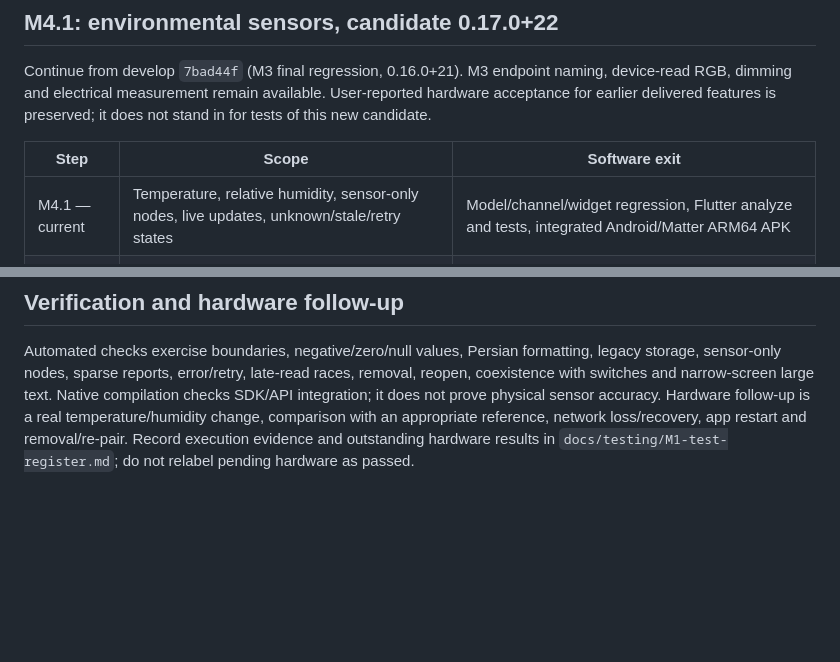
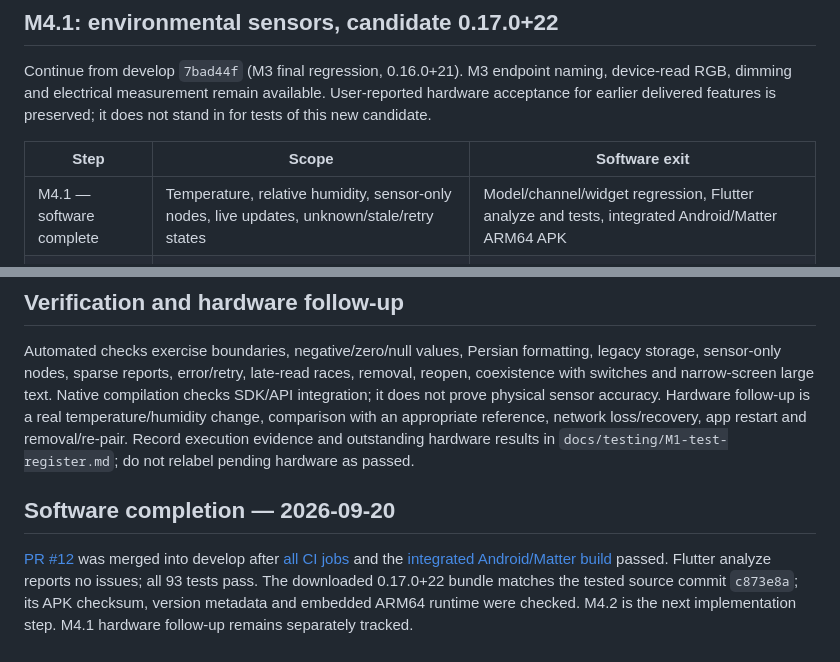
Before and after one commit to PoryaNoorzadeh/Manisa-app, a Markdown page: docs/architecture/M4.md, 2 parts joined by grey strips. Rendered like a GitHub page; blank space fills up the shorter version.

```diff
--- a/docs/architecture/M4.md
+++ b/docs/architecture/M4.md
@@ -9,7 +9,7 @@ preserved; it does not stand in for tests of this new candidate.
 
 | Step | Scope | Software exit |
 | --- | --- | --- |
-| M4.1 — current | Temperature, relative humidity, sensor-only nodes, live updates, unknown/stale/retry states | Model/channel/widget regression, Flutter analyze and tests, integrated Android/Matter ARM64 APK |
+| M4.1 — software complete | Temperature, relative humidity, sensor-only nodes, live updates, unknown/stale/retry states | Model/channel/widget regression, Flutter analyze and tests, integrated Android/Matter ARM64 APK |
 | M4.2 — next | Occupancy and contact sensors, based on actual supported attributes | Boolean semantics, unknown/last-known, sparse events, reconnect and removal regression |
 | M4 close | Available battery/availability information and cross-capability regression | Preserve existing naming, rooms, controls and read-only sensors through reopen and reconnect |
 | M5 | Explicit user-triggered scenes | Define partial failure, retry and duplicate command behavior before implementation |
@@ -65,3 +65,13 @@ accuracy. Hardware follow-up is a real temperature/humidity change, comparison w
 an appropriate reference, network loss/recovery, app restart and removal/re-pair.
 Record execution evidence and outstanding hardware results in
 `docs/testing/M1-test-register.md`; do not relabel pending hardware as passed.
+
+## Software completion — 2026-09-20
+
+[PR #12](https://github.com/PoryaNoorzadeh/Manisa-app/pull/12) was merged into
+develop after [all CI jobs](https://github.com/PoryaNoorzadeh/Manisa-app/actions/runs/35522472486)
+and the [integrated Android/Matter build](https://github.com/PoryaNoorzadeh/Manisa-app/actions/runs/35522472488)
+passed. Flutter analyze reports no issues; all 93 tests pass. The downloaded
+0.17.0+22 bundle matches the tested source commit `c873e8a`; its APK checksum,
+version metadata and embedded ARM64 runtime were checked. M4.2 is the next
+implementation step. M4.1 hardware follow-up remains separately tracked.
```
Also changed, not shown: docs/testing/M1-test-register.md (+18 -6 lines).
